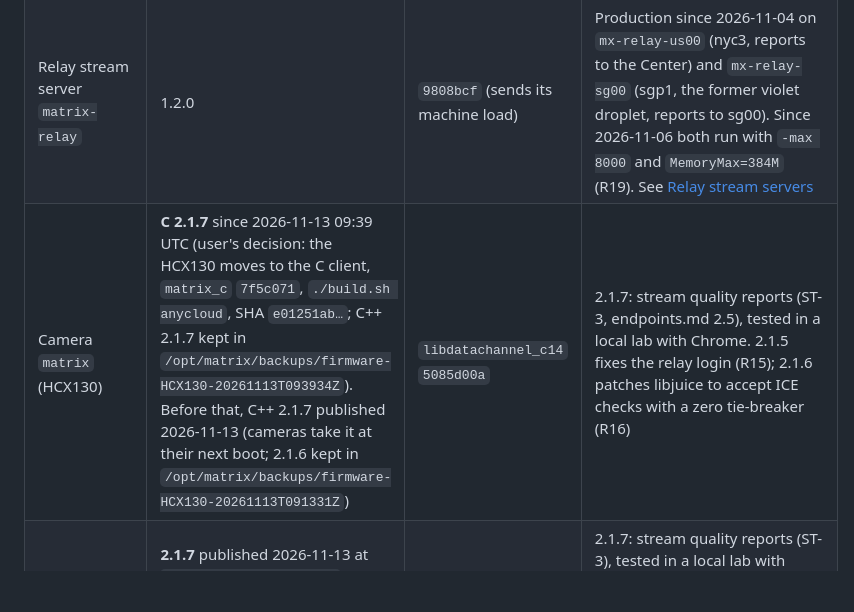
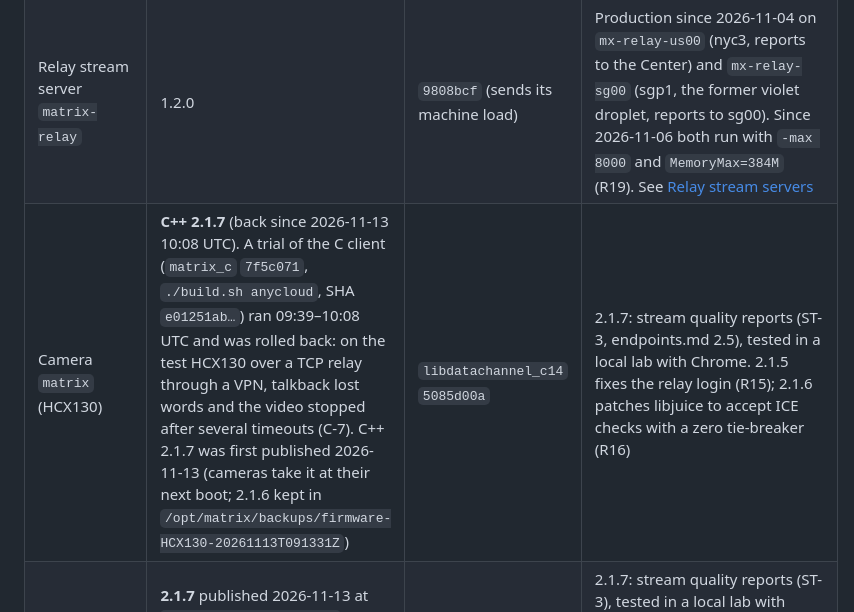
Before and after one commit to l30nnguyen/webrtc, a Markdown page: design/roll-out.md, the part around the change. Drawn GitHub-style; blank space fills up the shorter version.

Commit message:
docs: HCX130 back on the C++ client (C trial rolled back, C-7)
Co-Authored-By: Claude Opus 5.5 <noreply@anthropic.com>
Claude-Session: https://claude.ai/code/session_01XY1hYw4ppbXeAhxwxaiyYx

```diff
--- a/design/roll-out.md
+++ b/design/roll-out.md
@@ -25,7 +25,7 @@ sheet `todo` (Google Drive, matrix docs folder).
 | Control server `matrix_cc` | 2.7.0 | `7258599` | Deployed 2026-11-13 to sg00, then the Center. ST-1: the Center puts the caller's country (`cc`) in tickets; requests, reports and quality are counted per country (`matrix-fleet stats`: top 20 and other). ST-3 (server part): cameras' `quality` messages (endpoints.md 2.5) are counted and logged, never forwarded. **Servers before 2.7.0 refuse tickets with `cc`: nodes first, Center last** |
 | Control server `matrix_cc` | 2.6.7 | `2de0f67` | Deployed 2026-11-13 to sg00, then the Center. The Center keeps each camera's last verify address (`cfg/sid/last_addresses.json`) and logs an ALERT, an event and `sid_takeover_alert` when a SID moves to a camera on another network; same /24 or /64 is logged only (R1) |
 | Relay stream server `matrix-relay` | 1.2.0 | `9808bcf` (sends its machine load) | Production since 2026-11-04 on `mx-relay-us00` (nyc3, reports to the Center) and `mx-relay-sg00` (sgp1, the former violet droplet, reports to sg00). Since 2026-11-06 both run with `-max 8000` and `MemoryMax=384M` (R19). See [Relay stream servers](#relay-stream-servers-2026-11-04) |
-| Camera `matrix` (HCX130) | **C 2.1.7** since 2026-11-13 09:39 UTC (user's decision: the HCX130 moves to the C client, `matrix_c` `7f5c071`, `./build.sh anycloud`, SHA `e01251ab…`; C++ 2.1.7 kept in `/opt/matrix/backups/firmware-HCX130-20261113T093934Z`). Before that, C++ 2.1.7 published 2026-11-13 (cameras take it at their next boot; 2.1.6 kept in `/opt/matrix/backups/firmware-HCX130-20261113T091331Z`) | `libdatachannel_c14` `5085d00a` | 2.1.7: stream quality reports (ST-3, endpoints.md 2.5), tested in a local lab with Chrome. 2.1.5 fixes the relay login (R15); 2.1.6 patches libjuice to accept ICE checks with a zero tie-breaker (R16) |
+| Camera `matrix` (HCX130) | **C++ 2.1.7** (back since 2026-11-13 10:08 UTC). A trial of the C client (`matrix_c` `7f5c071`, `./build.sh anycloud`, SHA `e01251ab…`) ran 09:39–10:08 UTC and was rolled back: on the test HCX130 over a TCP relay through a VPN, talkback lost words and the video stopped after several timeouts (C-7). C++ 2.1.7 was first published 2026-11-13 (cameras take it at their next boot; 2.1.6 kept in `/opt/matrix/backups/firmware-HCX130-20261113T091331Z`) | `libdatachannel_c14` `5085d00a` | 2.1.7: stream quality reports (ST-3, endpoints.md 2.5), tested in a local lab with Chrome. 2.1.5 fixes the relay login (R15); 2.1.6 patches libjuice to accept ICE checks with a zero tie-breaker (R16) |
 | Camera `matrix` C (GIRAFFE_HD, HCX330L) | **2.1.7** published 2026-11-13 at `/downloads/GIRAFFE_HD/` (anykav200) and `/downloads/HCX330L/` (anykav500); 2.1.6 kept in `/opt/matrix/backups/firmware-<MODEL>-20261113T091331Z` | `matrix_c` `867aab6` | 2.1.7: stream quality reports (ST-3), tested in a local lab with Chrome. C client for cameras that can't run C++; includes the R16 libjuice patch. On the HCX330L (28 MB RAM) C uses 2.9 MB; the C++ build ran it out of memory, so the HCX330L stays on C |
 
 Camera 2.1.4 is 2.1.3 plus the UDP bind address (`IPv4:PORT` media sources).
```
Also changed, not shown: design/server_operation.md (+1 -1 lines).
